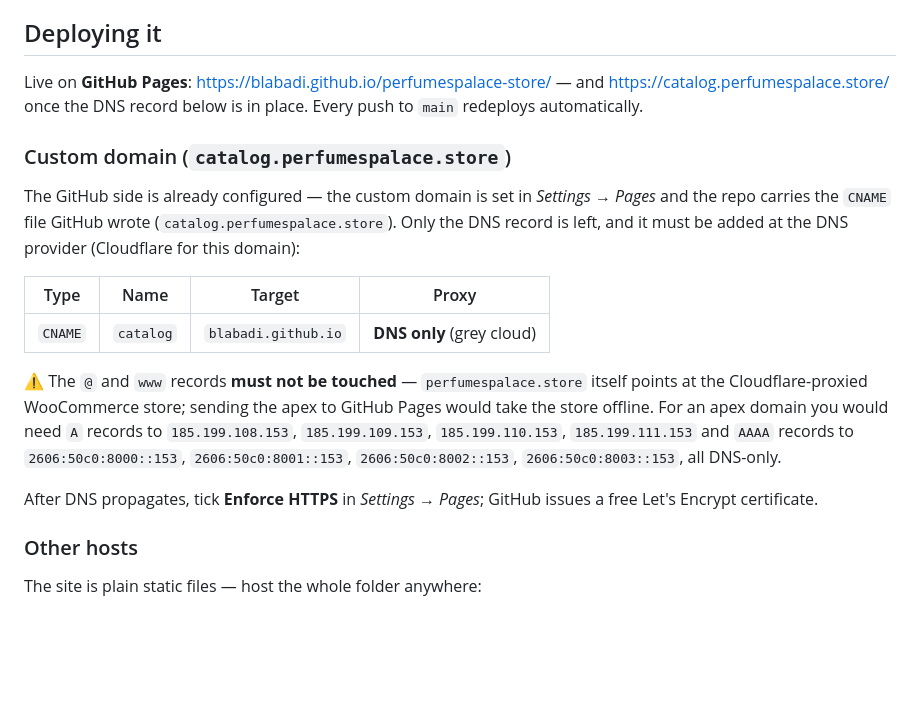
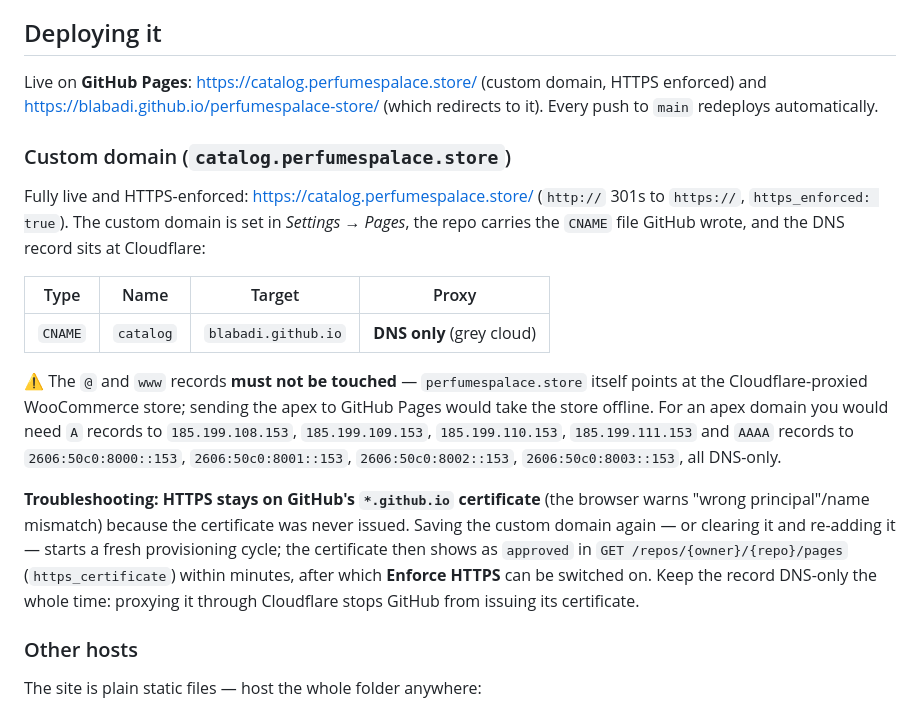
Before and after one commit to blabadi/perfumespalace-store, a Markdown page: README.md, the part around the change. Drawn GitHub-style; blank space fills up the shorter version.

Commit message:
docs: النطاق المخصص يعمل الآن مع HTTPS إلزامي + خطوات علاج الشهادة

```diff
--- a/README.md
+++ b/README.md
@@ -136,15 +136,15 @@ python download_images.py          # download what is missing, rewrite products.
 
 ## Deploying it
 
-Live on **GitHub Pages**: <https://blabadi.github.io/perfumespalace-store/> — and
-<https://catalog.perfumespalace.store/> once the DNS record below is in place. Every push to
+Live on **GitHub Pages**: <https://catalog.perfumespalace.store/> (custom domain, HTTPS enforced)
+and <https://blabadi.github.io/perfumespalace-store/> (which redirects to it). Every push to
 `main` redeploys automatically.
 
 ### Custom domain (`catalog.perfumespalace.store`)
 
-The GitHub side is already configured — the custom domain is set in *Settings → Pages* and the
-repo carries the `CNAME` file GitHub wrote (`catalog.perfumespalace.store`). Only the DNS record
-is left, and it must be added at the DNS provider (Cloudflare for this domain):
+Fully live and HTTPS-enforced: <https://catalog.perfumespalace.store/> (`http://` 301s to
+`https://`, `https_enforced: true`). The custom domain is set in *Settings → Pages*, the repo
+carries the `CNAME` file GitHub wrote, and the DNS record sits at Cloudflare:
 
 | Type | Name | Target | Proxy |
 | --- | --- | --- | --- |
@@ -156,8 +156,12 @@ offline. For an apex domain you would need `A` records to `185.199.108.153`, `18
 `185.199.110.153`, `185.199.111.153` and `AAAA` records to `2606:50c0:8000::153`,
 `2606:50c0:8001::153`, `2606:50c0:8002::153`, `2606:50c0:8003::153`, all DNS-only.
 
-After DNS propagates, tick **Enforce HTTPS** in *Settings → Pages*; GitHub issues a free
-Let's Encrypt certificate.
+**Troubleshooting: HTTPS stays on GitHub's `*.github.io` certificate** (the browser warns
+"wrong principal"/name mismatch) because the certificate was never issued. Saving the custom
+domain again — or clearing it and re-adding it — starts a fresh provisioning cycle; the
+certificate then shows as `approved` in `GET /repos/{owner}/{repo}/pages` (`https_certificate`)
+within minutes, after which **Enforce HTTPS** can be switched on. Keep the record DNS-only the
+whole time: proxying it through Cloudflare stops GitHub from issuing its certificate.
 
 ### Other hosts
 
```
